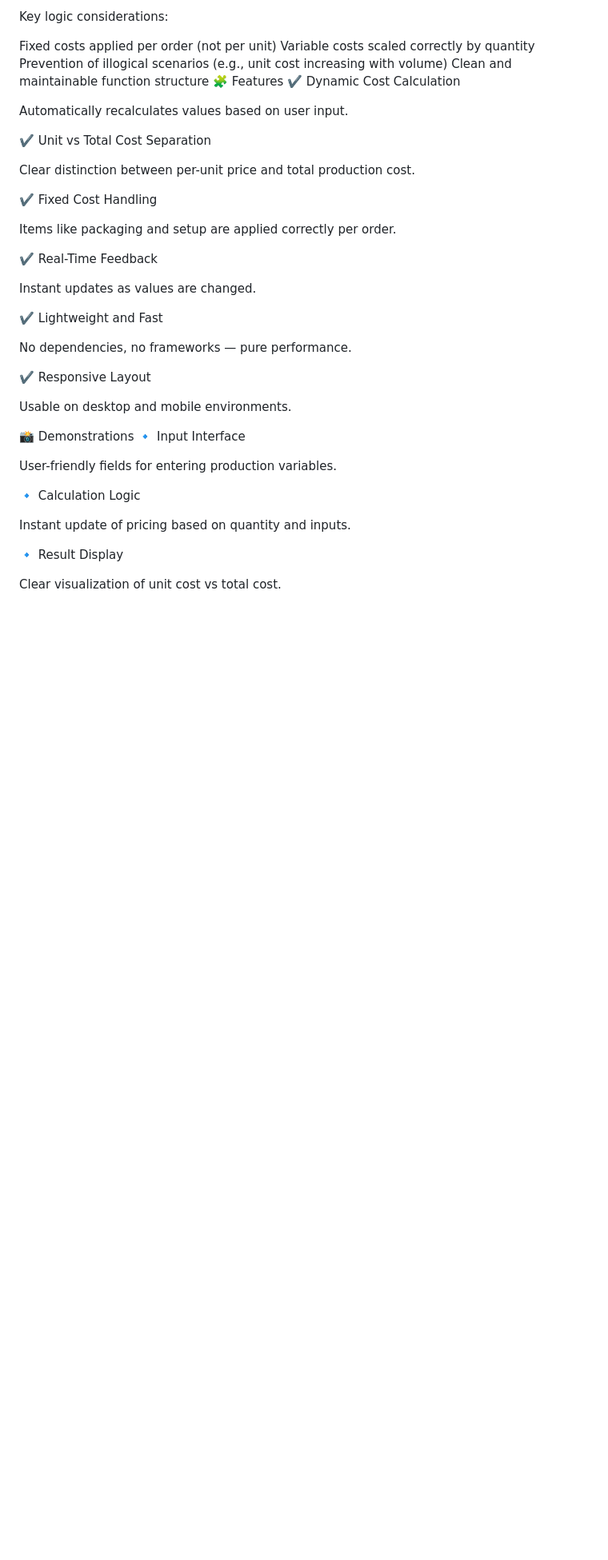
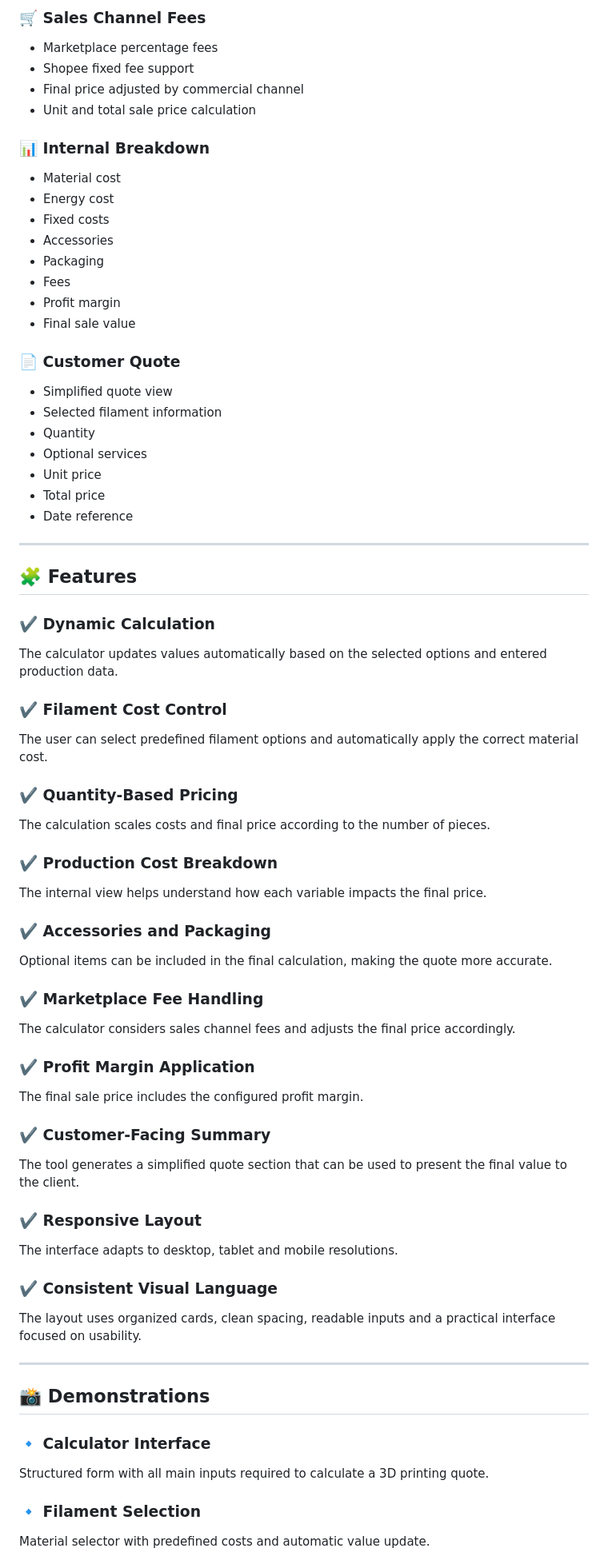
Before and after one commit to andrepprado/Calculadora-3D, a Markdown page: README.md, the part around one of its changes. Shown at 80% size. GitHub-like rendering; blank space fills up the shorter version.

```diff
--- a/README.md
+++ b/README.md
@@ -61,45 +73,70 @@ JavaScript (ES6+) for all calculation logic
 
-Key logic considerations:
+### 🛒 **Sales Channel Fees**
+- Marketplace percentage fees
+- Shopee fixed fee support
+- Final price adjusted by commercial channel
+- Unit and total sale price calculation
 
-Fixed costs applied per order (not per unit)
-Variable costs scaled correctly by quantity
-Prevention of illogical scenarios (e.g., unit cost increasing with volume)
-Clean and maintainable function structure
-🧩 Features
-✔️ Dynamic Cost Calculation
+### 📊 **Internal Breakdown**
+- Material cost
+- Energy cost
+- Fixed costs
+- Accessories
+- Packaging
+- Fees
+- Profit margin
+- Final sale value
 
-Automatically recalculates values based on user input.
+### 📄 **Customer Quote**
+- Simplified quote view
+- Selected filament information
+- Quantity
+- Optional services
+- Unit price
+- Total price
+- Date reference
 
-✔️ Unit vs Total Cost Separation
+---
 
-Clear distinction between per-unit price and total production cost.
+## 🧩 Features
 
-✔️ Fixed Cost Handling
+### ✔️ **Dynamic Calculation**
+The calculator updates values automatically based on the selected options and entered production data.
 
-Items like packaging and setup are applied correctly per order.
+### ✔️ **Filament Cost Control**
+The user can select predefined filament options and automatically apply the correct material cost.
 
-✔️ Real-Time Feedback
+### ✔️ **Quantity-Based Pricing**
+The calculation scales costs and final price according to the number of pieces.
 
-Instant updates as values are changed.
+### ✔️ **Production Cost Breakdown**
+The internal view helps understand how each variable impacts the final price.
 
-✔️ Lightweight and Fast
+### ✔️ **Accessories and Packaging**
+Optional items can be included in the final calculation, making the quote more accurate.
 
-No dependencies, no frameworks — pure performance.
+### ✔️ **Marketplace Fee Handling**
+The calculator considers sales channel fees and adjusts the final price accordingly.
 
-✔️ Responsive Layout
+### ✔️ **Profit Margin Application**
+The final sale price includes the configured profit margin.
 
-Usable on desktop and mobile environments.
+### ✔️ **Customer-Facing Summary**
+The tool generates a simplified quote section that can be used to present the final value to the client.
 
-📸 Demonstrations
-🔹 Input Interface
+### ✔️ **Responsive Layout**
+The interface adapts to desktop, tablet and mobile resolutions.
 
-User-friendly fields for entering production variables.
+### ✔️ **Consistent Visual Language**
+The layout uses organized cards, clean spacing, readable inputs and a practical interface focused on usability.
 
-🔹 Calculation Logic
+---
 
-Instant update of pricing based on quantity and inputs.
+## 📸 Demonstrations
 
-🔹 Result Display
+### 🔹 Calculator Interface
+Structured form with all main inputs required to calculate a 3D printing quote.
 
-Clear visualization of unit cost vs total cost.
+### 🔹 Filament Selection
+Material selector with predefined costs and automatic value update.
 
```
Also changed, not shown: other parts of README.md (+95 -59 lines).
